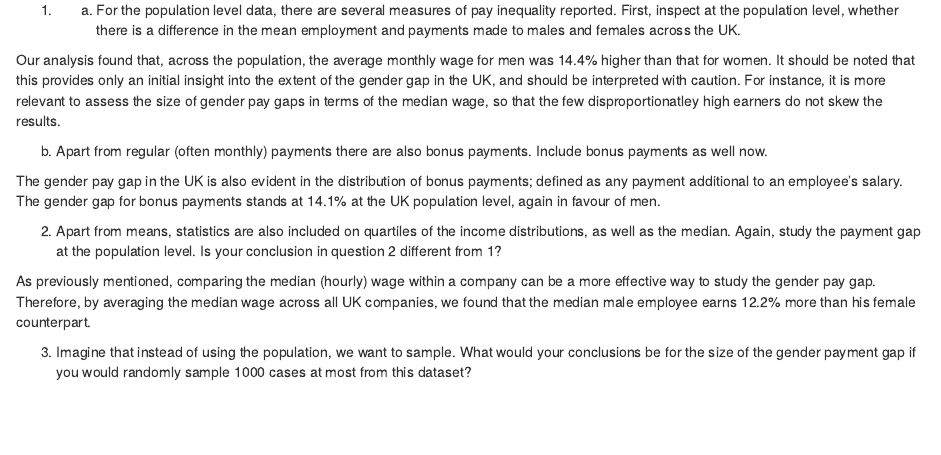
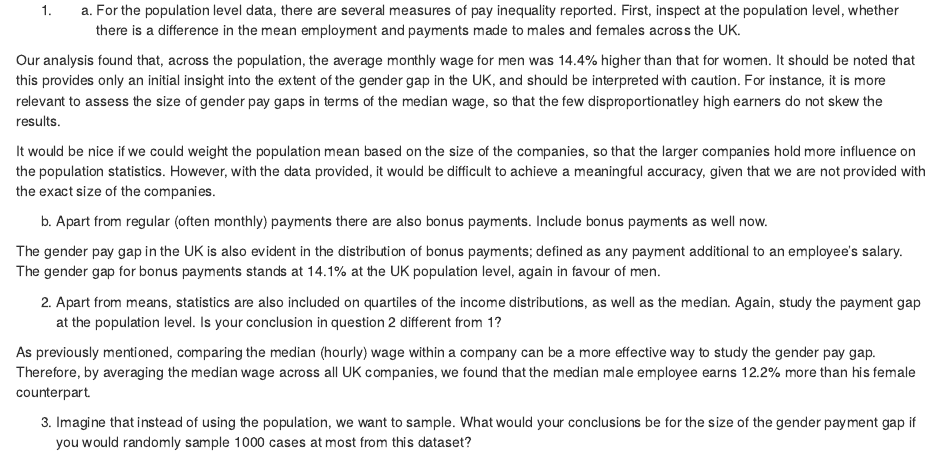
Before and after one commit to JasperHG90/SDA, an R Markdown document (report notes.Rmd): the page in a window 1100 px wide, from 100 px down. The pictures show the output file report notes.nb.html that the author committed with the source, opened offline.

Commit message:
weighting comments

```diff
--- a/report notes.Rmd
+++ b/report notes.Rmd
@@ -8,6 +8,8 @@ Introduction / background / summary:
 1.	a. For the population level data, there are several measures of pay inequality reported. First, inspect at the population level, whether there is a difference in the mean employment and payments made to males and females across the UK.
 
 Our analysis found that, across the population, the average monthly wage for men was 14.4% higher than that for women. It should be noted that this provides only an initial insight into the extent of the gender gap in the UK, and should be interpreted with caution. For instance, it is more relevant to assess the size of gender pay gaps in terms of the median wage, so that the few disproportionatley high earners do not skew the results.
+
+It would be nice if we could weight the population mean based on the size of the companies, so that the larger companies hold more influence on the population statistics. However, with the data provided, it would be difficult to achieve a meaningful accuracy, given that we are not provided with the exact size of the companies.
 
 b. Apart from regular (often monthly) payments there are also bonus payments. Include bonus payments as well now.
 
```
Also changed, not shown: report notes.nb.html, report notes.Rmd (2 more changed lines).
